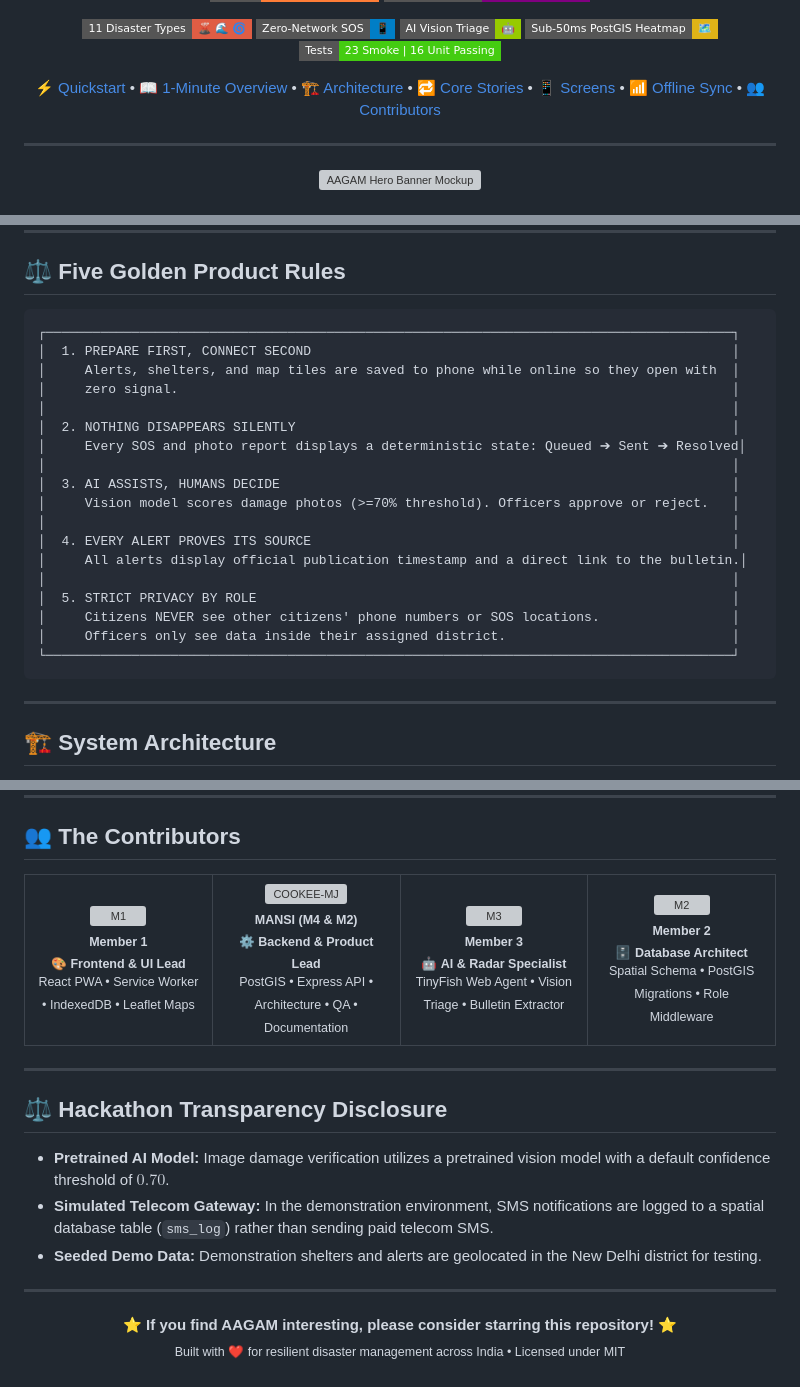
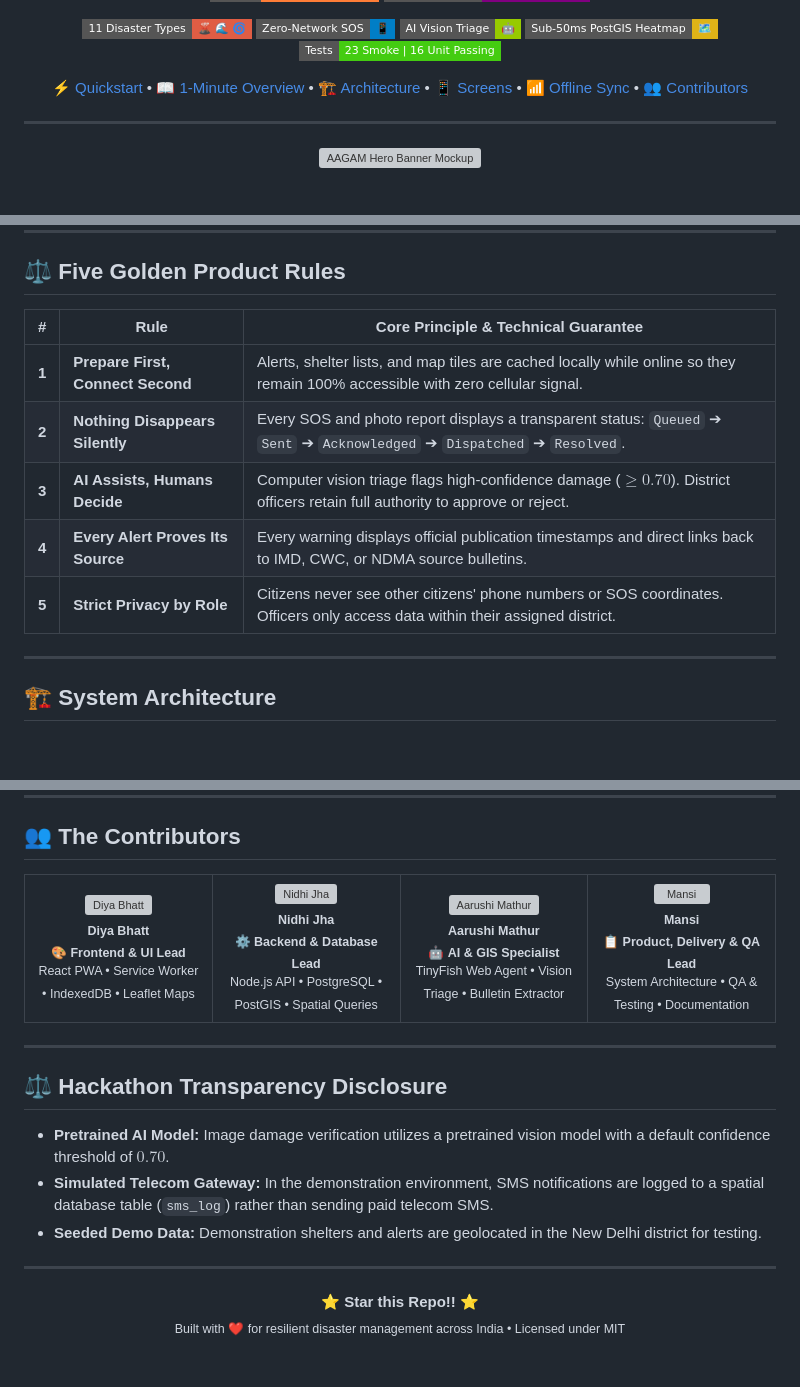
Before and after one commit to COOKEE-MJ/AAGAM_, a Markdown page: README.md, 3 parts joined by grey strips. Drawn GitHub-style; badges without logos; blank space fills up the shorter version; grey boxes are pictures that could not be loaded.

Commit message:
docs: improve flowchart contrast, align rules table, and update contributors

````diff
--- a/README.md
+++ b/README.md
@@ -38,10 +38,9 @@
   <a href="#-quickstart-in-5-commands">⚡ Quickstart</a> •
   <a href="#-aagam-in-one-minute">📖 1-Minute Overview</a> •
   <a href="#-system-architecture">🏗️ Architecture</a> •
-  <a href="#-three-core-user-stories">🔁 Core Stories</a> •
   <a href="#-screen-by-screen-walkthrough">📱 Screens</a> •
   <a href="#-the-offline-sync-engine">📶 Offline Sync</a> •
-  <a href="#-the-team">👥 Contributors</a>
+  <a href="#-the-contributors">👥 Contributors</a>
 </p>
 
 ---
@@ -86,26 +90,13 @@ flowchart LR
 
 ## ⚖️ Five Golden Product Rules
 
-```
-┌────────────────────────────────────────────────────────────────────────────────────────┐
-│  1. PREPARE FIRST, CONNECT SECOND                                                      │
-│     Alerts, shelters, and map tiles are saved to phone while online so they open with  │
-│     zero signal.                                                                       │
-│                                                                                        │
-│  2. NOTHING DISAPPEARS SILENTLY                                                        │
-│     Every SOS and photo report displays a deterministic state: Queued ➔ Sent ➔ Resolved│
-│                                                                                        │
-│  3. AI ASSISTS, HUMANS DECIDE                                                          │
-│     Vision model scores damage photos (>=70% threshold). Officers approve or reject.   │
-│                                                                                        │
-│  4. EVERY ALERT PROVES ITS SOURCE                                                      │
-│     All alerts display official publication timestamp and a direct link to the bulletin.│
-│                                                                                        │
-│  5. STRICT PRIVACY BY ROLE                                                             │
-│     Citizens NEVER see other citizens' phone numbers or SOS locations.                 │
-│     Officers only see data inside their assigned district.                             │
-└────────────────────────────────────────────────────────────────────────────────────────┘
-```
+| # | Rule | Core Principle & Technical Guarantee |
+|:---:|---|---|
+| **1** | **Prepare First, Connect Second** | Alerts, shelter lists, and map tiles are cached locally while online so they remain 100% accessible with zero cellular signal. |
+| **2** | **Nothing Disappears Silently** | Every SOS and photo report displays a transparent status: `Queued` ➔ `Sent` ➔ `Acknowledged` ➔ `Dispatched` ➔ `Resolved`. |
+| **3** | **AI Assists, Humans Decide** | Computer vision triage flags high-confidence damage ($\ge 0.70$). District officers retain full authority to approve or reject. |
+| **4** | **Every Alert Proves Its Source** | Every warning displays official publication timestamps and direct links back to IMD, CWC, or NDMA source bulletins. |
+| **5** | **Strict Privacy by Role** | Citizens never see other citizens' phone numbers or SOS coordinates. Officers only access data within their assigned district. |
 
 ---
 
@@ -347,28 +315,28 @@ npm run smoke
 <table align="center">
   <tr>
     <td align="center" width="25%">
-      <img src="https://github.com/identicons/m1.png" width="100px;" alt="M1"/><br />
-      <sub><b>Member 1</b></sub><br />
+      <img src="https://github.com/identicons/diya.png" width="90px;" alt="Diya Bhatt"/><br />
+      <sub><b>Diya Bhatt</b></sub><br />
       <sub>🎨 <b>Frontend & UI Lead</b></sub><br />
       <small>React PWA • Service Worker • IndexedDB • Leaflet Maps</small>
     </td>
     <td align="center" width="25%">
-      <img src="https://github.com/COOKEE-MJ.png" width="100px;" alt="COOKEE-MJ"/><br />
-      <sub><b>MANSI (M4 & M2)</b></sub><br />
-      <sub>⚙️ <b>Backend & Product Lead</b></sub><br />
-      <small>PostGIS • Express API • Architecture • QA • Documentation</small>
+      <img src="https://github.com/identicons/nidhi.png" width="90px;" alt="Nidhi Jha"/><br />
+      <sub><b>Nidhi Jha</b></sub><br />
+      <sub>⚙️ <b>Backend & Database Lead</b></sub><br />
+      <small>Node.js API • PostgreSQL • PostGIS • Spatial Queries</small>
     </td>
     <td align="center" width="25%">
-      <img src="https://github.com/identicons/m3.png" width="100px;" alt="M3"/><br />
-      <sub><b>Member 3</b></sub><br />
-      <sub>🤖 <b>AI & Radar Specialist</b></sub><br />
+      <img src="https://github.com/identicons/aarushi.png" width="90px;" alt="Aarushi Mathur"/><br />
+      <sub><b>Aarushi Mathur</b></sub><br />
+      <sub>🤖 <b>AI & GIS Specialist</b></sub><br />
       <small>TinyFish Web Agent • Vision Triage • Bulletin Extractor</small>
     </td>
     <td align="center" width="25%">
-      <img src="https://github.com/identicons/m2.png" width="100px;" alt="M2"/><br />
-      <sub><b>Member 2</b></sub><br />
-      <sub>🗄️ <b>Database Architect</b></sub><br />
-      <small>Spatial Schema • PostGIS Migrations • Role Middleware</small>
+      <img src="https://github.com/COOKEE-MJ.png" width="90px;" alt="Mansi"/><br />
+      <sub><b>Mansi</b></sub><br />
+      <sub>📋 <b>Product, Delivery & QA Lead</b></sub><br />
+      <small>System Architecture • QA & Testing • Documentation</small>
     </td>
   </tr>
 </table>
@@ -383,6 +351,6 @@ npm run smoke
 ---
 
 <p align="center">
-  <strong>⭐ If you find AAGAM interesting, please consider starring this repository! ⭐</strong><br>
+  <strong>⭐ Star this Repo!! ⭐</strong><br>
   <sub>Built with ❤️ for resilient disaster management across India • Licensed under MIT</sub>
 </p>
````
Also changed, not shown: other parts of README.md (+61 -79 lines).
